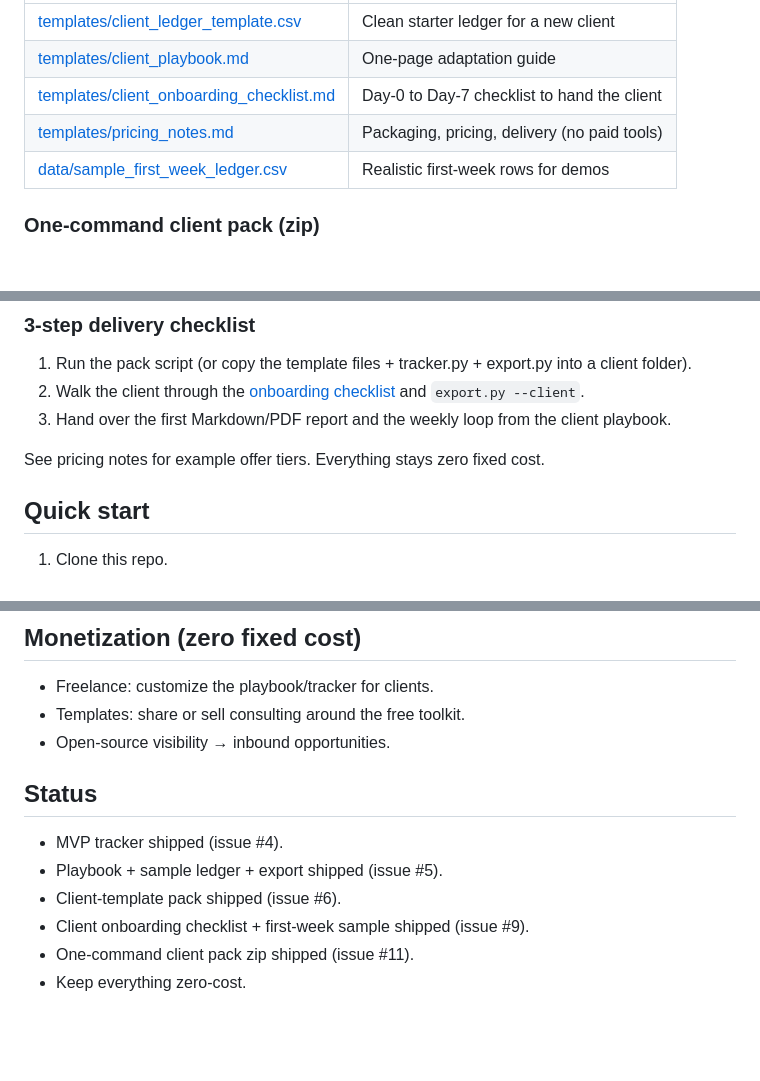
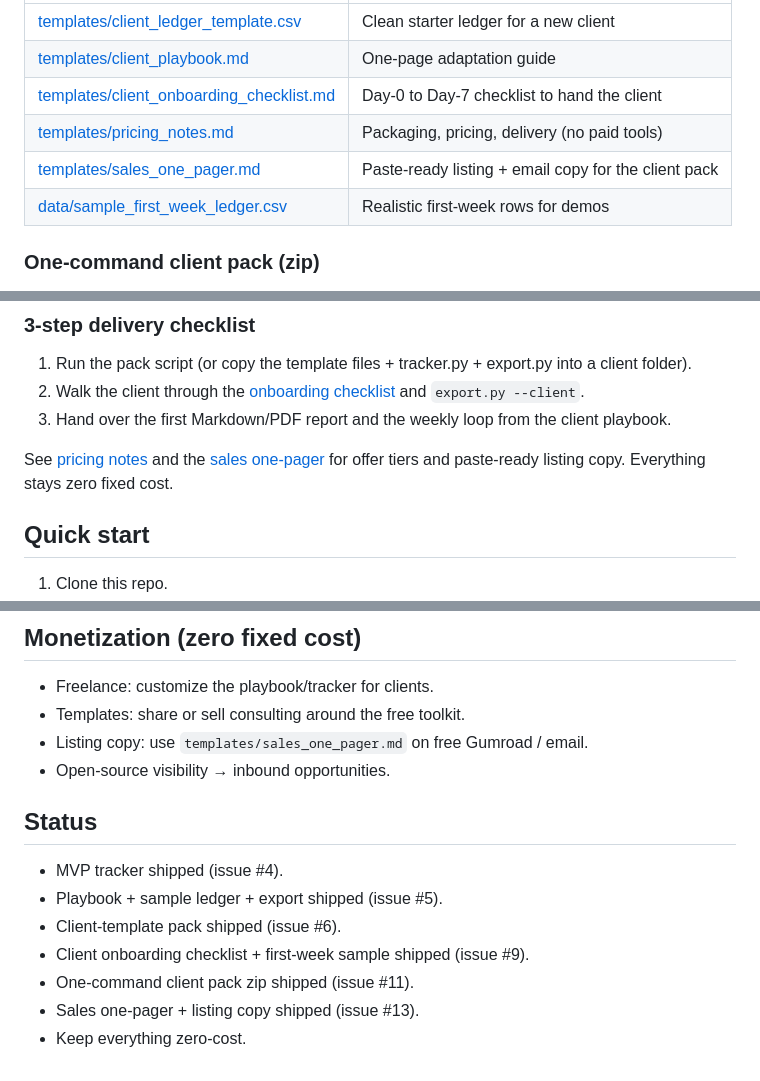
Before and after one commit to eric847b/zero-cost-wealth-playbook-tool, a Markdown page: README.md, 3 parts joined by grey strips. Rendered like a GitHub page; blank space fills up the shorter version.

Commit message:
feat: sales one-pager + listing copy (closes #13)
Paste-ready Gumroad/email copy for client pack. Currency path.

```diff
--- a/README.md
+++ b/README.md
@@ -50,6 +50,7 @@ Reusable pack so you can customize and deliver the free toolkit as a paid servic
 | [templates/client_playbook.md](templates/client_playbook.md) | One-page adaptation guide |
 | [templates/client_onboarding_checklist.md](templates/client_onboarding_checklist.md) | Day-0 to Day-7 checklist to hand the client |
 | [templates/pricing_notes.md](templates/pricing_notes.md) | Packaging, pricing, delivery (no paid tools) |
+| [templates/sales_one_pager.md](templates/sales_one_pager.md) | Paste-ready listing + email copy for the client pack |
 | [data/sample_first_week_ledger.csv](data/sample_first_week_ledger.csv) | Realistic first-week rows for demos |
 
 ### One-command client pack (zip)
@@ -65,7 +66,7 @@ Produces `dist/zero-cost-client-pack.zip` — a client unzips it and follows `RE
 2. Walk the client through the [onboarding checklist](templates/client_onboarding_checklist.md) and `export.py --client`.
 3. Hand over the first Markdown/PDF report and the weekly loop from the client playbook.
 
-See pricing notes for example offer tiers. Everything stays zero fixed cost.
+See [pricing notes](templates/pricing_notes.md) and the [sales one-pager](templates/sales_one_pager.md) for offer tiers and paste-ready listing copy. Everything stays zero fixed cost.
 
 ## Quick start
 1. Clone this repo.
@@ -77,6 +78,7 @@ See pricing notes for example offer tiers. Everything stays zero fixed cost.
 ## Monetization (zero fixed cost)
 - Freelance: customize the playbook/tracker for clients.
 - Templates: share or sell consulting around the free toolkit.
+- Listing copy: use `templates/sales_one_pager.md` on free Gumroad / email.
 - Open-source visibility → inbound opportunities.
 
 ## Status
@@ -85,4 +87,5 @@ See pricing notes for example offer tiers. Everything stays zero fixed cost.
 - Client-template pack shipped (issue #6).
 - Client onboarding checklist + first-week sample shipped (issue #9).
 - One-command client pack zip shipped (issue #11).
+- Sales one-pager + listing copy shipped (issue #13).
 - Keep everything zero-cost.
```
Also changed, not shown: templates/sales_one_pager.md (added, +70 -0 lines).
